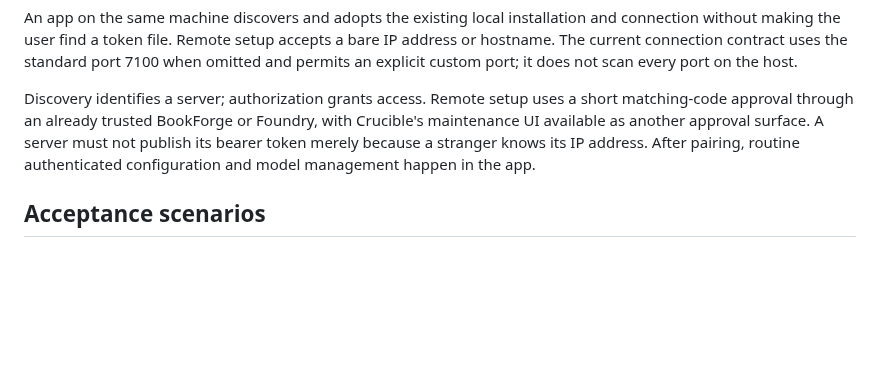
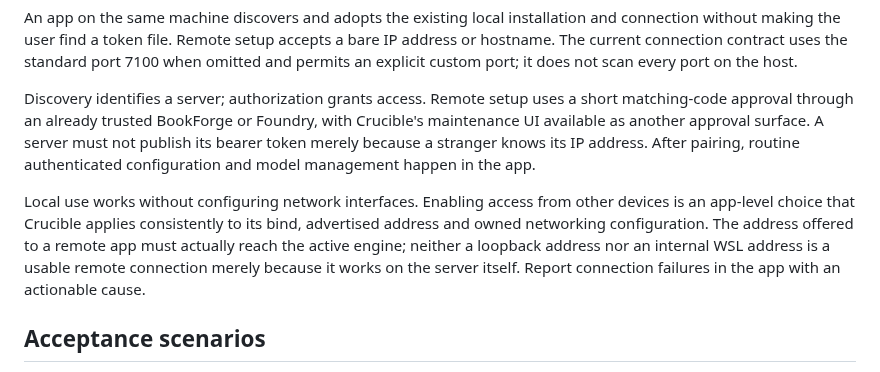
Before and after one commit to telltaleatheist/crucible, a Markdown page: docs/INTENT.md, the part around the change. Rendered like a GitHub page; blank space fills up the shorter version.

Commit message:
Record local and remote binding expectations in Crucible intent [skip ci]

```diff
--- a/docs/INTENT.md
+++ b/docs/INTENT.md
@@ -137,6 +137,13 @@ Crucible's maintenance UI available as another approval surface. A server must n
 publish its bearer token merely because a stranger knows its IP address. After
 pairing, routine authenticated configuration and model management happen in the app.
 
+Local use works without configuring network interfaces. Enabling access from other
+devices is an app-level choice that Crucible applies consistently to its bind,
+advertised address and owned networking configuration. The address offered to a
+remote app must actually reach the active engine; neither a loopback address nor
+an internal WSL address is a usable remote connection merely because it works on
+the server itself. Report connection failures in the app with an actionable cause.
+
 ## Acceptance scenarios
 
 The following are the practical definition of done. Record the platform, release,
```
